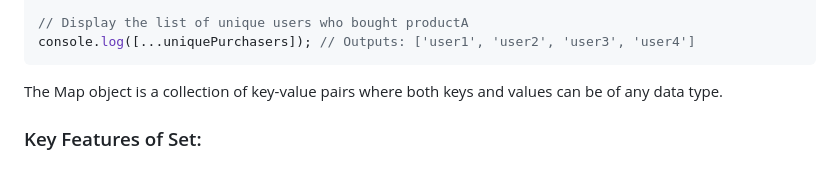
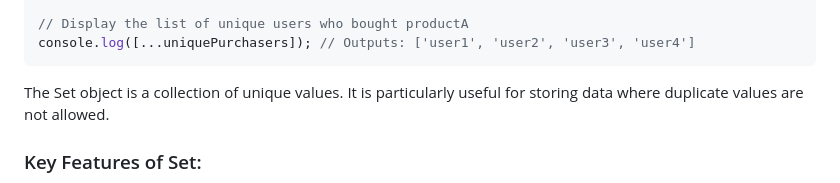
Before and after one commit to Ayo-Osota/my-playground, a Markdown page: README.md, the part around the change. Rendered like a GitHub page.

Commit message:
"Update README.md: Replace Map description with Set description"

````diff
--- a/README.md
+++ b/README.md
@@ -143,7 +143,7 @@ transactions.forEach(transaction => {
 console.log([...uniquePurchasers]); // Outputs: ['user1', 'user2', 'user3', 'user4']
 ```
 
-The Map object is a collection of key-value pairs where both keys and values can be of any data type.
+The Set object is a collection of unique values. It is particularly useful for storing data where duplicate values are not allowed.
 
 ### Key Features of Set:
 1. Each value in a Set must be unique.
````
